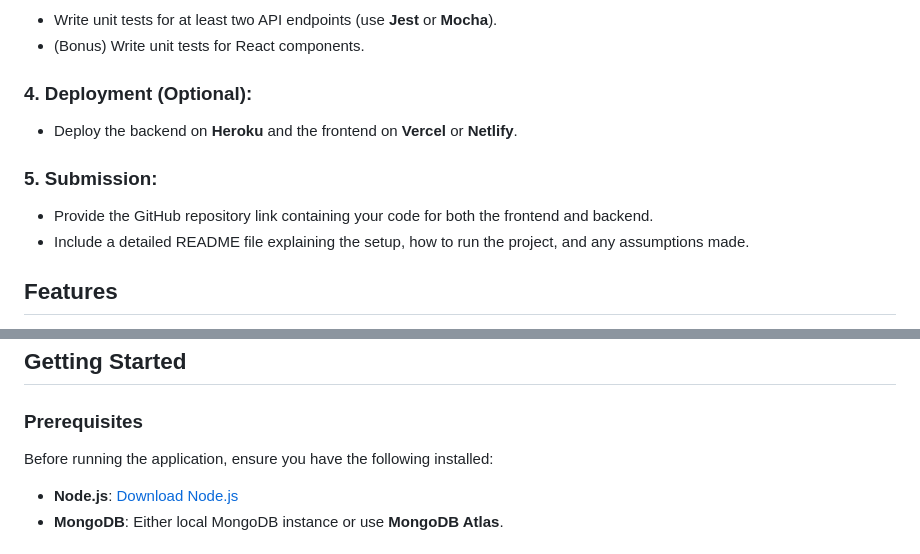
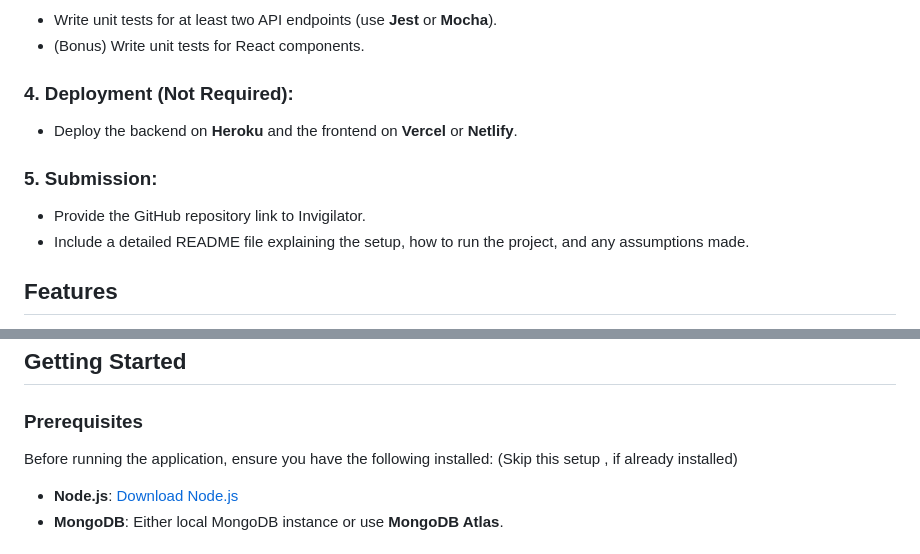
Before and after one commit to ibilsolutions-careers/parvathy-ajith-mern, a Markdown page: README.md, 2 parts joined by grey strips. Rendered like a GitHub page.

```diff
--- a/README.md
+++ b/README.md
@@ -43,11 +43,11 @@ Your task is to create a full-stack application for managing books. The applicat
    - Write unit tests for at least two API endpoints (use **Jest** or **Mocha**).
    - (Bonus) Write unit tests for React components.
 
-### 4. **Deployment** (Optional):
+### 4. **Deployment** (Not Required):
    - Deploy the backend on **Heroku** and the frontend on **Vercel** or **Netlify**.
 
 ### 5. **Submission**:
-   - Provide the GitHub repository link containing your code for both the frontend and backend.
+   - Provide the GitHub repository link to Invigilator.
    - Include a detailed README file explaining the setup, how to run the project, and any assumptions made.
 
 ## Features
@@ -61,7 +61,7 @@ Your task is to create a full-stack application for managing books. The applicat
 
 ### Prerequisites
 
-Before running the application, ensure you have the following installed:
+Before running the application, ensure you have the following installed: (Skip this setup , if already installed)
 - **Node.js**: [Download Node.js](https://nodejs.org/)
 - **MongoDB**: Either local MongoDB instance or use **MongoDB Atlas**.
 
```
